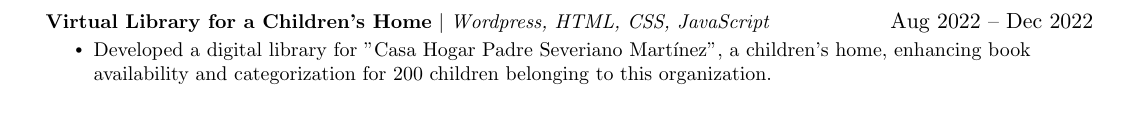
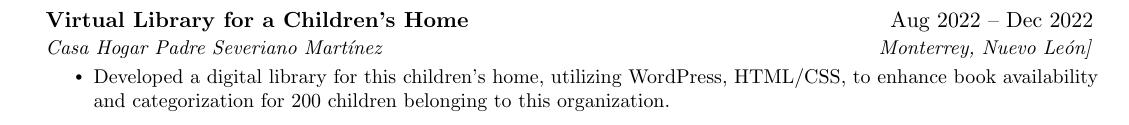
Before and after one commit to ArturoDuCas/resume, a LaTeX document (jacksTemplate.tex): part of page 1 of 2 before the commit and part of page 2 of 2 after it, cut so that both start at the same text. Compiled offline with pdfLaTeX.

Commit message:
fix: change virtual library to a correct section

```diff
--- a/jacksTemplate.tex
+++ b/jacksTemplate.tex
@@ -191,13 +191,6 @@
 \resumeItemListEnd
 % Smart Traffic Light End
 
-% Virtual Library Start
-\resumeProjectHeading
-{\textbf{Virtual Library for a Children's Home} $|$ \emph{Wordpress, HTML, CSS, JavaScript }}{Aug 2022 -- Dec 2022}
-\resumeItemListStart
-\resumeItem{Developed a digital library for "Casa Hogar Padre Severiano Martínez", a children's home, enhancing book availability and categorization for 200 children belonging to this organization.}
-\resumeItemListEnd
-% Virtual Library End
 
 \resumeSubHeadingListEnd
 
@@ -216,6 +209,13 @@
 \resumeItem{Fostering global awareness and a focus on sustainability, essential for the development of future projects. My experience also emphasized the importance of global citizenship, integrating diverse perspectives to address international challenges.}
 \resumeItemListEnd
 
+\resumeSubheading
+{Virtual Library for a Children's Home}{Aug 2022 -- Dec 2022}
+{Casa Hogar Padre Severiano Martínez}{Monterrey, Nuevo León]}
+\resumeItemListStart
+\resumeItem{Developed a digital library for this children's home, utilizing WordPress, HTML/CSS, to enhance book availability and categorization for 200 children belonging to this organization.}
+\resumeItemListEnd
+
 \resumeSubHeadingListEnd
 
 
```
Also changed, not shown: out/jacksTemplate.pdf, 2 other files.
